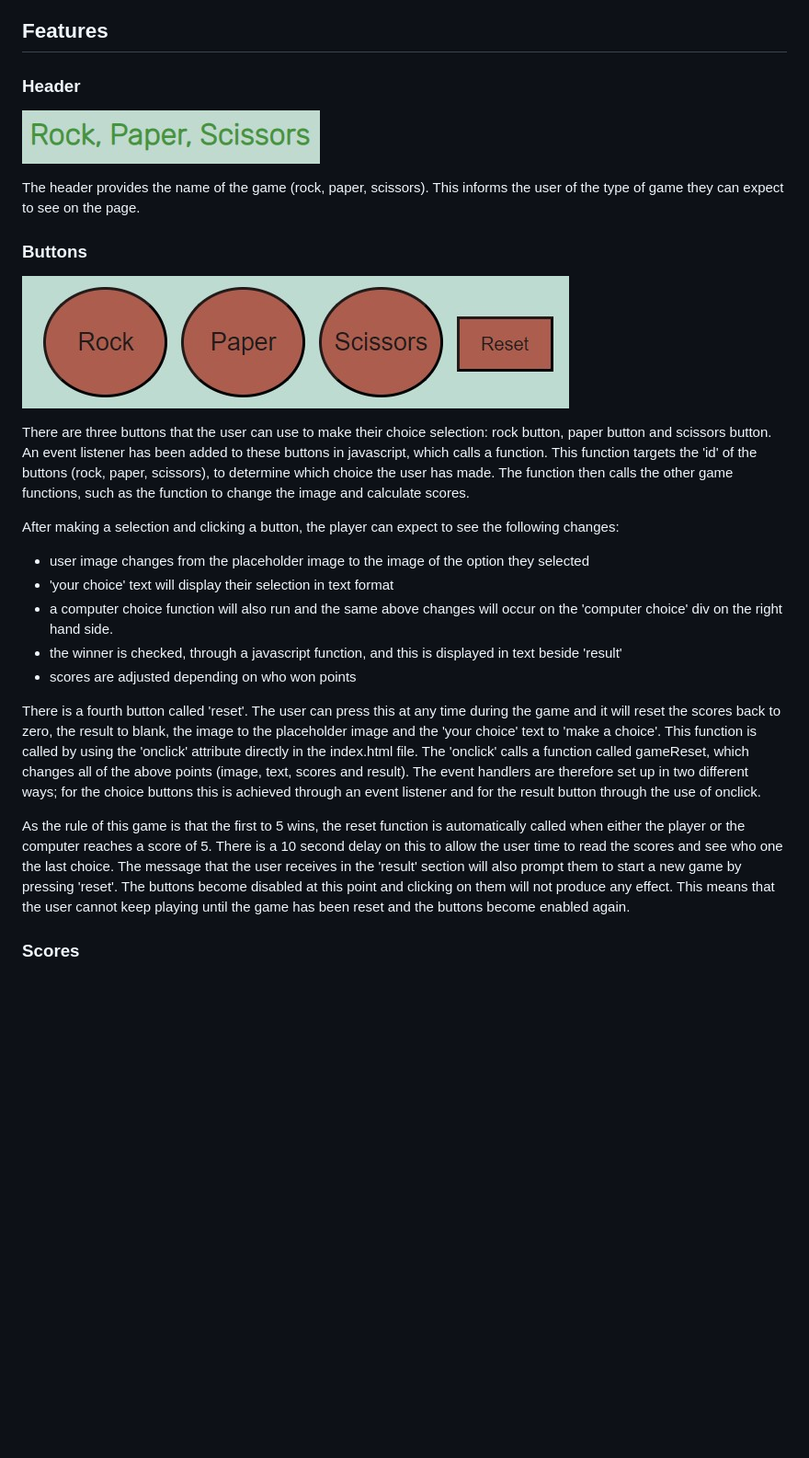
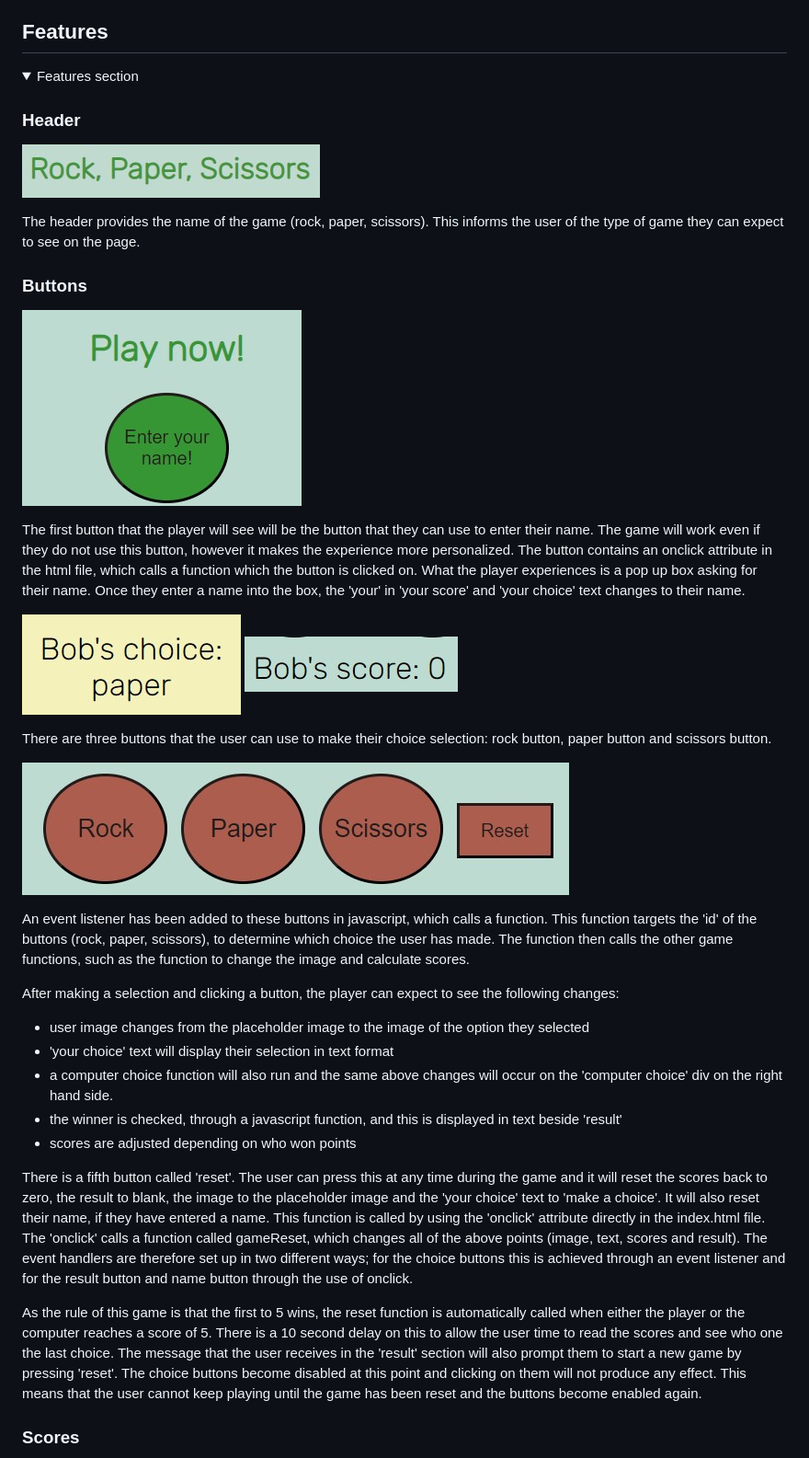
Before and after one commit to caoimheD/game, a Markdown page: README.md, the part around the change printed below. Shown: that part at 92% size. Drawn GitHub-style; pictures changed too: assets/images/name.jpg (added), assets/images/name2.jpg (added), assets/images/name3.jpg (added); folded sections open; blank space fills up the shorter version.

```diff
--- a/README.md
+++ b/README.md
@@ -23,6 +29,9 @@ The rules of the game are outlined in the footer. These are the traditional rule
 
 <a name="features"></a>
 ## Features
+
+<details>
+<summary>Features section</summary>
 
 <a name="header"></a>
 ### Header
@@ -34,9 +43,18 @@ The header provides the name of the game (rock, paper, scissors). This informs t
 <a name="buttons"></a>
 ### Buttons
 
+![nav](assets/images/name.jpg)
+
+The first button that the player will see will be the button that they can use to enter their name. The game will work even if they do not use this button, however it makes the experience more personalized. The button contains an onclick attribute in the html file, which calls a function which the button is clicked on. What the player experiences is a pop up box asking for their name. Once they enter a name into the box, the 'your' in 'your score' and 'your choice' text changes to their name.
+
+![nav](assets/images/name2.jpg)
+![nav](assets/images/name3.jpg)
+
+There are three buttons that the user can use to make their choice selection: rock button, paper button and scissors button.
+
 ![nav](assets/images/buttons.jpg)
 
-There are three buttons that the user can use to make their choice selection: rock button, paper button and scissors button. An event listener has been added to these buttons in javascript, which calls a function. This function targets the 'id' of the buttons (rock, paper, scissors), to determine which choice the user has made. The function then calls the other game functions, such as the function to change the image and calculate scores.
+ An event listener has been added to these buttons in javascript, which calls a function. This function targets the 'id' of the buttons (rock, paper, scissors), to determine which choice the user has made. The function then calls the other game functions, such as the function to change the image and calculate scores.
 
 After making a selection and clicking a button, the player can expect to see the following changes:
 
@@ -46,9 +64,9 @@ After making a selection and clicking a button, the player can expect to see the
 - the winner is checked, through a javascript function, and this is displayed in text beside 'result'
 - scores are adjusted depending on who won points
 
-There is a fourth button called 'reset'. The user can press this at any time during the game and it will reset the scores back to zero, the result to blank, the image to the placeholder image and the 'your choice' text to 'make a choice'. This function is called by using the 'onclick' attribute directly in the index.html file. The 'onclick' calls a function called gameReset, which changes all of the above points (image, text, scores and result). The event handlers are therefore set up in two different ways; for the choice buttons this is achieved through an event listener and for the result button through the use of onclick.
+There is a fifth button called 'reset'. The user can press this at any time during the game and it will reset the scores back to zero, the result to blank, the image to the placeholder image and the 'your choice' text to 'make a choice'. It will also reset their name, if they have entered a name. This function is called by using the 'onclick' attribute directly in the index.html file. The 'onclick' calls a function called gameReset, which changes all of the above points (image, text, scores and result). The event handlers are therefore set up in two different ways; for the choice buttons this is achieved through an event listener and for the result button and name button through the use of onclick.
 
-As the rule of this game is that the first to 5 wins, the reset function is automatically called when either the player or the computer reaches a score of 5. There is a 10 second delay on this to allow the user time to read the scores and see who one the last choice. The message that the user receives in the 'result' section will also prompt them to start a new game by pressing 'reset'. The buttons become disabled at this point and clicking on them will not produce any effect. This means that the user cannot keep playing until the game has been reset and the buttons become enabled again.
+As the rule of this game is that the first to 5 wins, the reset function is automatically called when either the player or the computer reaches a score of 5. There is a 10 second delay on this to allow the user time to read the scores and see who one the last choice. The message that the user receives in the 'result' section will also prompt them to start a new game by pressing 'reset'. The choice buttons become disabled at this point and clicking on them will not produce any effect. This means that the user cannot keep playing until the game has been reset and the buttons become enabled again.
 
 <a name="scores"></a>
 ### Scores
```
Also changed, not shown: other parts of README.md (+11 -1 lines), assets/images/mockup.jpg (added), assets/images/rps.jpg (deleted).
